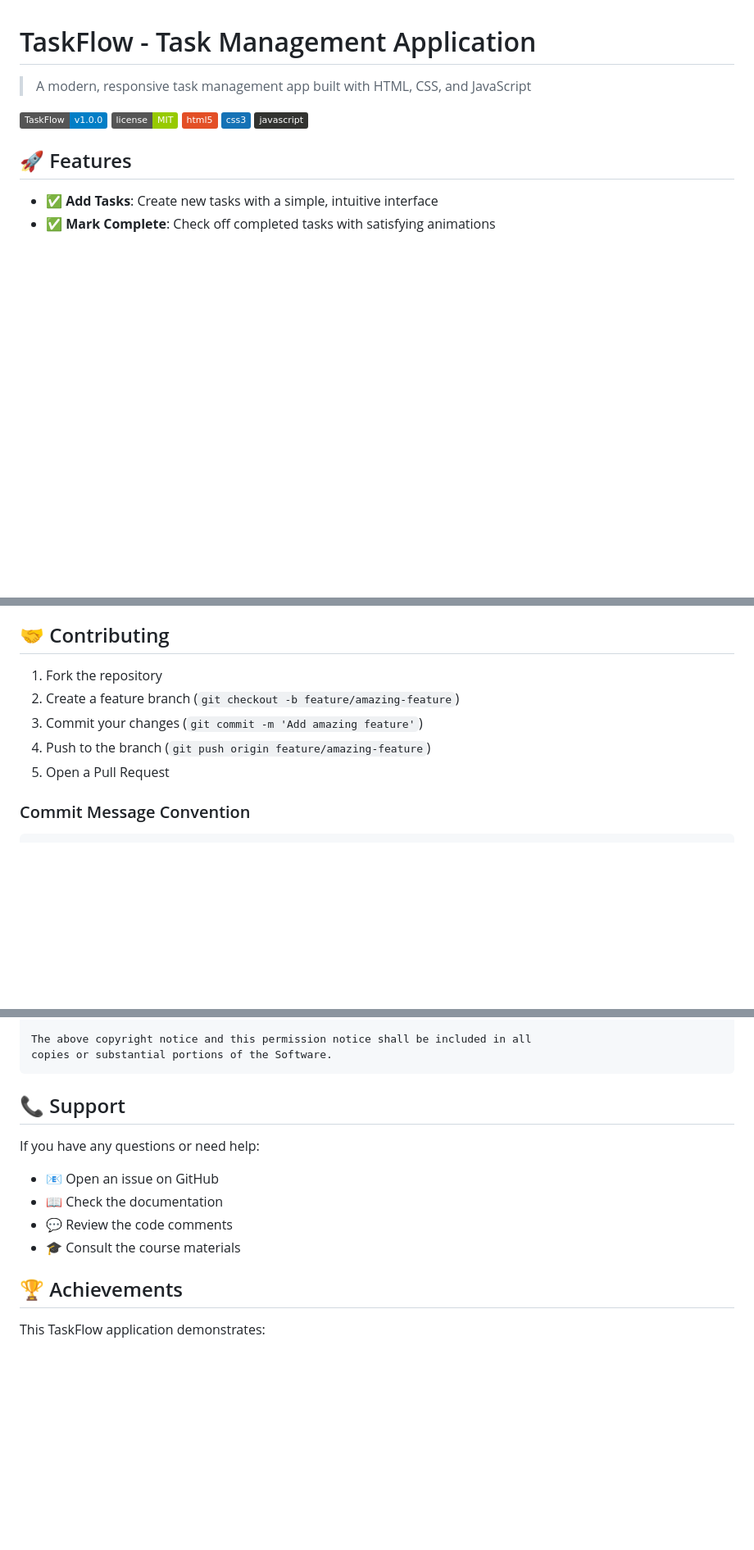
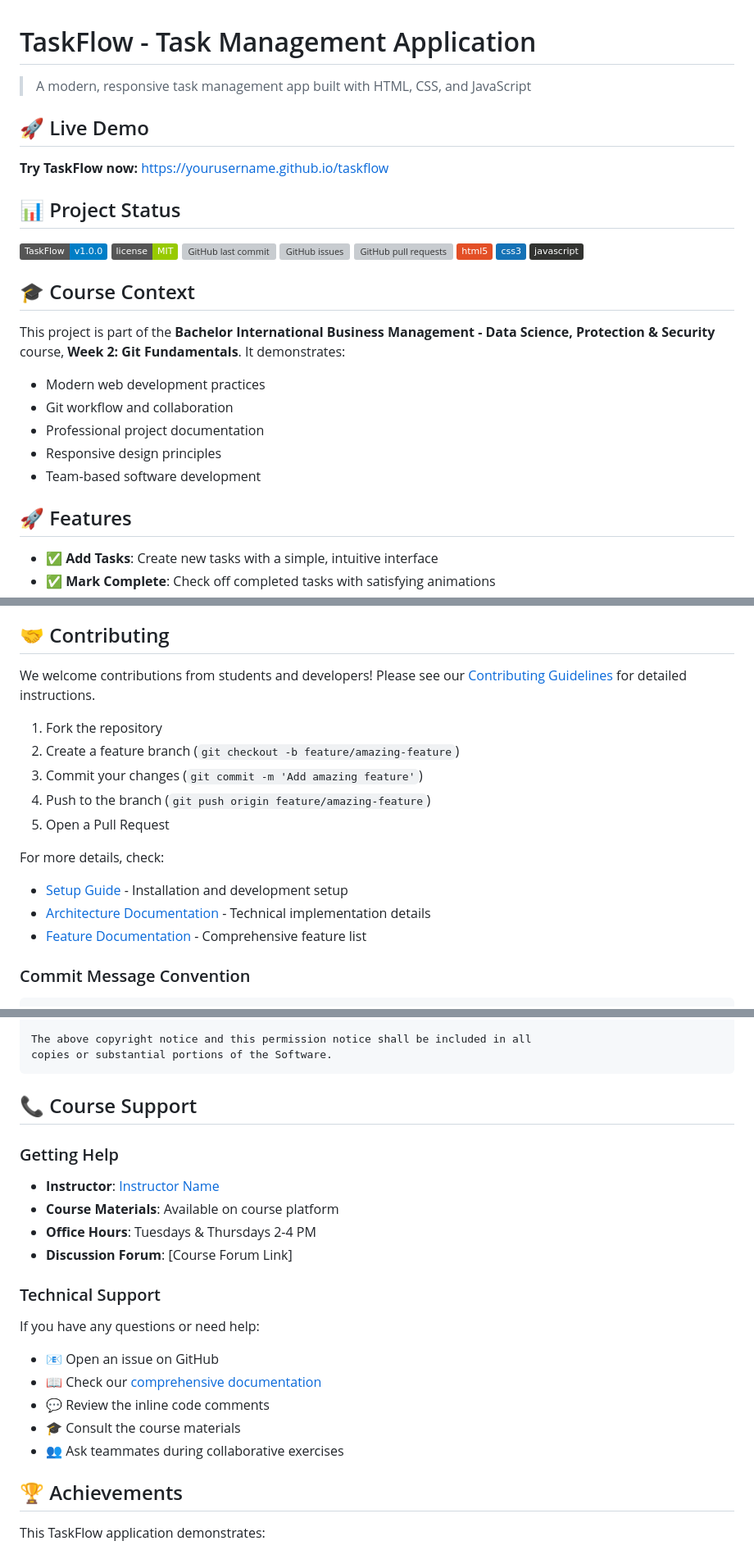
Before and after one commit to thomas-more-devops/w2_taskflow_BADI_Groep1, a Markdown page: README.md, 3 parts joined by grey strips. Shown at 82% size. Rendered like a GitHub page; badges without logos; blank space fills up the shorter version; grey boxes are pictures that could not be loaded.

````diff
--- a/README.md
+++ b/README.md
@@ -2,11 +2,26 @@
 
 > A modern, responsive task management app built with HTML, CSS, and JavaScript
 
+## 🚀 Live Demo
+**Try TaskFlow now:** [https://yourusername.github.io/taskflow](https://yourusername.github.io/taskflow)
+
+## 📊 Project Status
 ![TaskFlow](https://img.shields.io/badge/TaskFlow-v1.0.0-blue.svg)
 ![License](https://img.shields.io/badge/license-MIT-green.svg)
+![GitHub last commit](https://img.shields.io/github/last-commit/yourusername/taskflow)
+![GitHub issues](https://img.shields.io/github/issues/yourusername/taskflow)
+![GitHub pull requests](https://img.shields.io/github/issues-pr/yourusername/taskflow)
 ![HTML5](https://img.shields.io/badge/html5-%23E34F26.svg?style=flat&logo=html5&logoColor=white)
 ![CSS3](https://img.shields.io/badge/css3-%231572B6.svg?style=flat&logo=css3&logoColor=white)
 ![JavaScript](https://img.shields.io/badge/javascript-%23323330.svg?style=flat&logo=javascript&logoColor=%23F7DF1E)
+
+## 🎓 Course Context
+This project is part of the **Bachelor International Business Management - Data Science, Protection & Security** course, **Week 2: Git Fundamentals**. It demonstrates:
+- Modern web development practices
+- Git workflow and collaboration
+- Professional project documentation
+- Responsive design principles
+- Team-based software development
 
 ## 🚀 Features
 
@@ -177,11 +231,18 @@ Real-time task statistics with daily productivity metrics:
 
 ## 🤝 Contributing
 
+We welcome contributions from students and developers! Please see our [Contributing Guidelines](docs/CONTRIBUTING.md) for detailed instructions.
+
 1. Fork the repository
 2. Create a feature branch (`git checkout -b feature/amazing-feature`)
 3. Commit your changes (`git commit -m 'Add amazing feature'`)
 4. Push to the branch (`git push origin feature/amazing-feature`)
 5. Open a Pull Request
+
+For more details, check:
+- [Setup Guide](docs/SETUP.md) - Installation and development setup
+- [Architecture Documentation](docs/ARCHITECTURE.md) - Technical implementation details
+- [Feature Documentation](docs/FEATURES.md) - Comprehensive feature list
 
 ### Commit Message Convention
 ```
@@ -242,13 +303,21 @@ The above copyright notice and this permission notice shall be included in all
 copies or substantial portions of the Software.
 ```
 
-## 📞 Support
+## 📞 Course Support
 
+### Getting Help
+- **Instructor**: [Instructor Name](mailto:instructor@example.com)
+- **Course Materials**: Available on course platform
+- **Office Hours**: Tuesdays & Thursdays 2-4 PM
+- **Discussion Forum**: [Course Forum Link]
+
+### Technical Support
 If you have any questions or need help:
 - 📧 Open an issue on GitHub
-- 📖 Check the documentation
-- 💬 Review the code comments
+- 📖 Check our [comprehensive documentation](docs/)
+- 💬 Review the inline code comments
 - 🎓 Consult the course materials
+- 👥 Ask teammates during collaborative exercises
 
 ## 🏆 Achievements
 
````
Also changed, not shown: other parts of README.md (+64 -7 lines).
